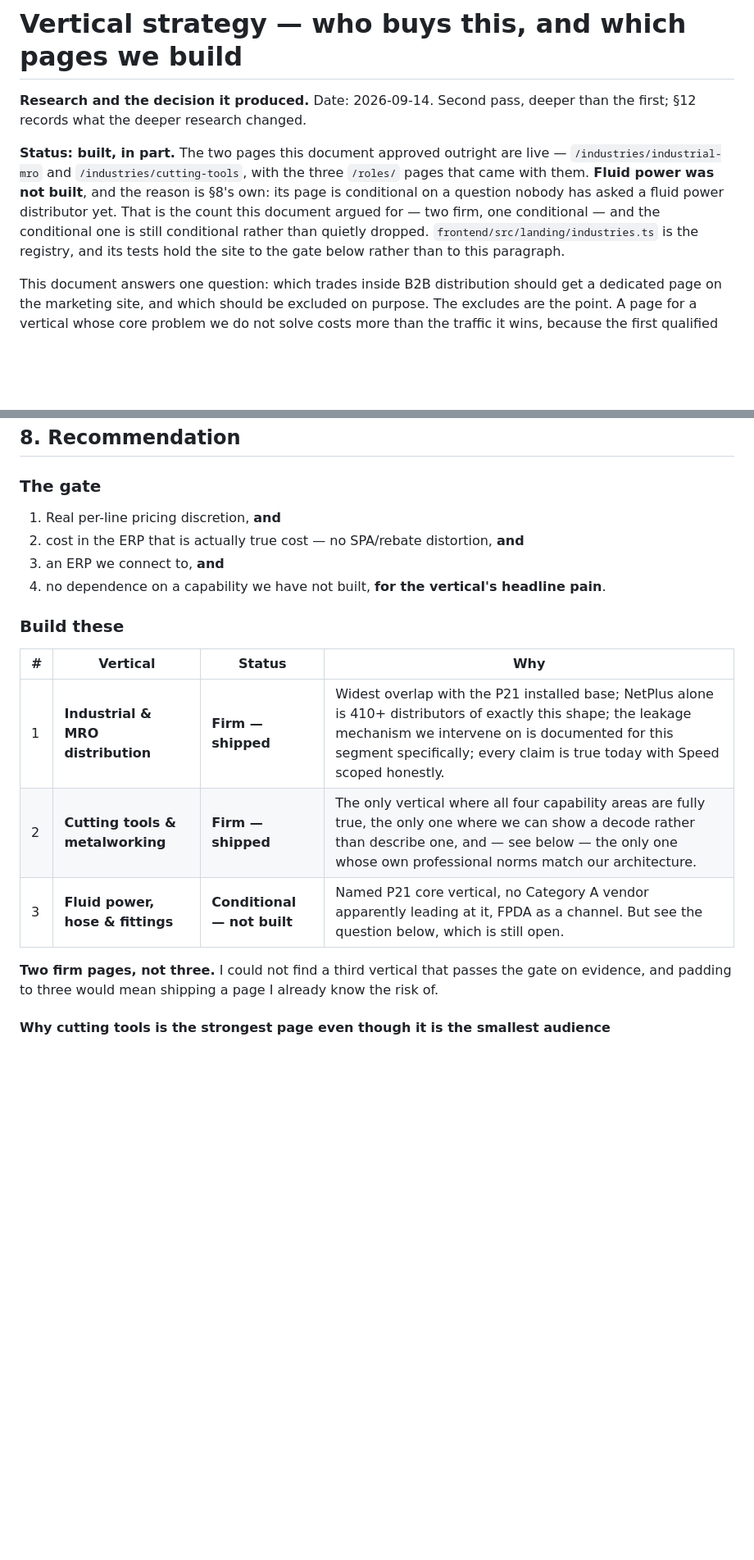
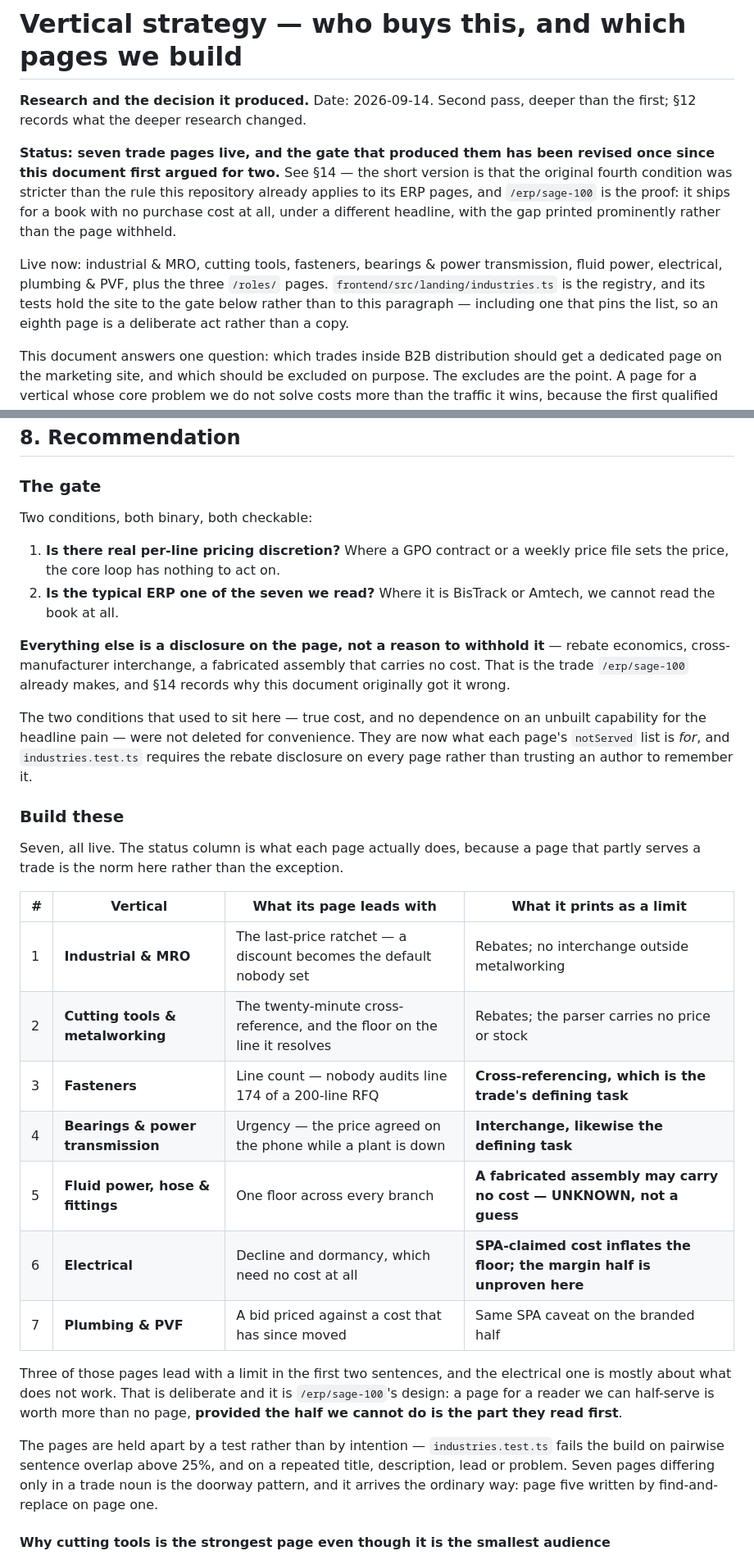
Before and after one commit to srisankethu/pie-portal, a Markdown page: docs/vertical-strategy.md, 2 parts joined by grey strips. Shown at 82% size. Rendered like a GitHub page; blank space fills up the shorter version.

```diff
--- a/docs/vertical-strategy.md
+++ b/docs/vertical-strategy.md
@@ -3,14 +3,18 @@
 **Research and the decision it produced.** Date: 2026-09-14. Second pass,
 deeper than the first; §12 records what the deeper research changed.
 
-**Status: built, in part.** The two pages this document approved outright are
-live — `/industries/industrial-mro` and `/industries/cutting-tools`, with the
-three `/roles/` pages that came with them. **Fluid power was not built**, and
-the reason is §8's own: its page is conditional on a question nobody has asked a
-fluid power distributor yet. That is the count this document argued for — two
-firm, one conditional — and the conditional one is still conditional rather than
-quietly dropped. `frontend/src/landing/industries.ts` is the registry, and its
-tests hold the site to the gate below rather than to this paragraph.
+**Status: seven trade pages live, and the gate that produced them has been
+revised once since this document first argued for two.** See §14 — the short
+version is that the original fourth condition was stricter than the rule this
+repository already applies to its ERP pages, and `/erp/sage-100` is the proof:
+it ships for a book with no purchase cost at all, under a different headline,
+with the gap printed prominently rather than the page withheld.
+
+Live now: industrial & MRO, cutting tools, fasteners, bearings & power
+transmission, fluid power, electrical, plumbing & PVF, plus the three `/roles/`
+pages. `frontend/src/landing/industries.ts` is the registry, and its tests hold
+the site to the gate below rather than to this paragraph — including one that
+pins the list, so an eighth page is a deliberate act rather than a copy.
 
 This document answers one question: which trades inside B2B distribution should
 get a dedicated page on the marketing site, and which should be excluded on
@@ -589,23 +593,49 @@ reader, and what that segment needs is a pricing answer, not a trade page.
 
 ### The gate
 
-1. Real per-line pricing discretion, **and**
-2. cost in the ERP that is actually true cost — no SPA/rebate distortion, **and**
-3. an ERP we connect to, **and**
-4. no dependence on a capability we have not built, **for the vertical's
-   headline pain**.
+Two conditions, both binary, both checkable:
+
+1. **Is there real per-line pricing discretion?** Where a GPO contract or a
+   weekly price file sets the price, the core loop has nothing to act on.
+2. **Is the typical ERP one of the seven we read?** Where it is BisTrack or
+   Amtech, we cannot read the book at all.
+
+**Everything else is a disclosure on the page, not a reason to withhold it** —
+rebate economics, cross-manufacturer interchange, a fabricated assembly that
+carries no cost. That is the trade `/erp/sage-100` already makes, and §14
+records why this document originally got it wrong.
+
+The two conditions that used to sit here — true cost, and no dependence on an
+unbuilt capability for the headline pain — were not deleted for convenience.
+They are now what each page's `notServed` list is *for*, and
+`industries.test.ts` requires the rebate disclosure on every page rather than
+trusting an author to remember it.
 
 ### Build these
 
-| # | Vertical | Status | Why |
+Seven, all live. The status column is what each page actually does, because a
+page that partly serves a trade is the norm here rather than the exception.
+
+| # | Vertical | What its page leads with | What it prints as a limit |
 |---|---|---|---|
-| 1 | **Industrial & MRO distribution** | **Firm — shipped** | Widest overlap with the P21 installed base; NetPlus alone is 410+ distributors of exactly this shape; the leakage mechanism we intervene on is documented for this segment specifically; every claim is true today with Speed scoped honestly. |
-| 2 | **Cutting tools & metalworking** | **Firm — shipped** | The only vertical where all four capability areas are fully true, the only one where we can show a decode rather than describe one, and — see below — the only one whose own professional norms match our architecture. |
-| 3 | **Fluid power, hose & fittings** | **Conditional — not built** | Named P21 core vertical, no Category A vendor apparently leading at it, FPDA as a channel. But see the question below, which is still open. |
+| 1 | **Industrial & MRO** | The last-price ratchet — a discount becomes the default nobody set | Rebates; no interchange outside metalworking |
+| 2 | **Cutting tools & metalworking** | The twenty-minute cross-reference, and the floor on the line it resolves | Rebates; the parser carries no price or stock |
+| 3 | **Fasteners** | Line count — nobody audits line 174 of a 200-line RFQ | **Cross-referencing, which is the trade's defining task** |
+| 4 | **Bearings & power transmission** | Urgency — the price agreed on the phone while a plant is down | **Interchange, likewise the defining task** |
+| 5 | **Fluid power, hose & fittings** | One floor across every branch | **A fabricated assembly may carry no cost — UNKNOWN, not a guess** |
+| 6 | **Electrical** | Decline and dormancy, which need no cost at all | **SPA-claimed cost inflates the floor; the margin half is unproven here** |
+| 7 | **Plumbing & PVF** | A bid priced against a cost that has since moved | Same SPA caveat on the branded half |
 
-**Two firm pages, not three.** I could not find a third vertical that passes the
-gate on evidence, and padding to three would mean shipping a page I already know
-the risk of.
+Three of those pages lead with a limit in the first two sentences, and the
+electrical one is mostly about what does not work. That is deliberate and it is
+`/erp/sage-100`'s design: a page for a reader we can half-serve is worth more
+than no page, **provided the half we cannot do is the part they read first**.
+
+The pages are held apart by a test rather than by intention —
+`industries.test.ts` fails the build on pairwise sentence overlap above 25%, and
+on a repeated title, description, lead or problem. Seven pages differing only in
+a trade noun is the doorway pattern, and it arrives the ordinary way: page five
+written by find-and-replace on page one.
 
 #### Why cutting tools is the strongest page even though it is the smallest audience
 
```
Also changed, not shown: other parts of docs/vertical-strategy.md (+85 -27 lines).
